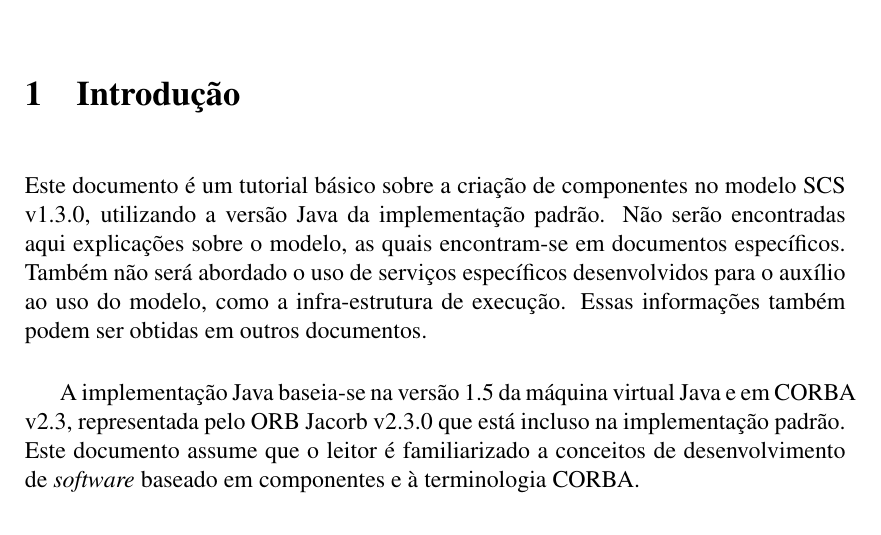
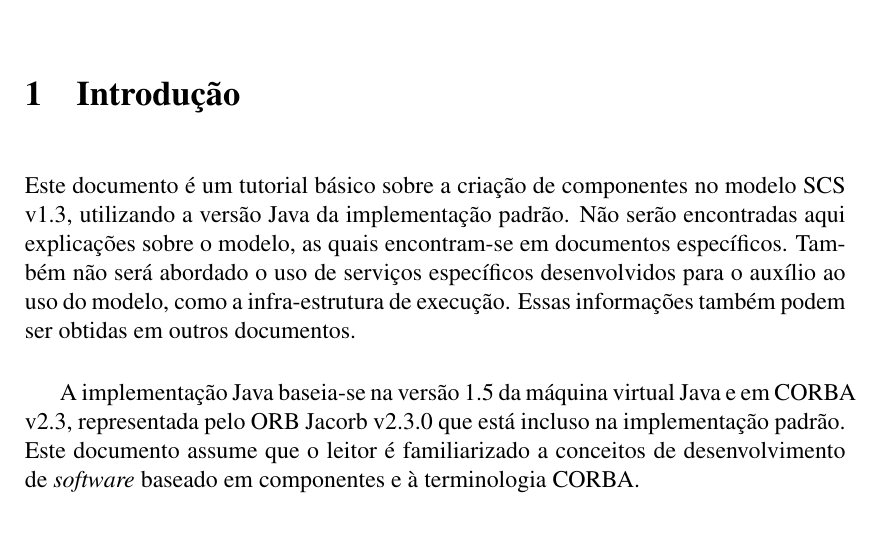
Before and after one commit to amadeubarbosa/scs-core-java, a LaTeX document (docs/tutorial/scsJavaTutorial.tex): part of page 1 of 10, cut so that both start at the same text. Compiled offline with pdfLaTeX; the source files are stored in an older character set and shown here as Unicode.

```diff
--- a/docs/tutorial/scsJavaTutorial.tex
+++ b/docs/tutorial/scsJavaTutorial.tex
@@ -40,7 +40,7 @@
 \section{Introdução}
 
 Este documento é um tutorial básico sobre a criação de componentes no modelo
-SCS v1.3.0, utilizando a versão Java da implementação padrão. Não serão
+SCS v1.3, utilizando a versão Java da implementação padrão. Não serão
 encontradas aqui explicações sobre o modelo, as quais encontram-se em
 documentos específicos. Também não será abordado o uso de serviços específicos
 desenvolvidos para o auxílio ao uso do modelo, como a infra-estrutura de
```
Also changed, not shown: demos/helloworld/README.txt, demos/stockmarket/README.txt, 8 other files.
